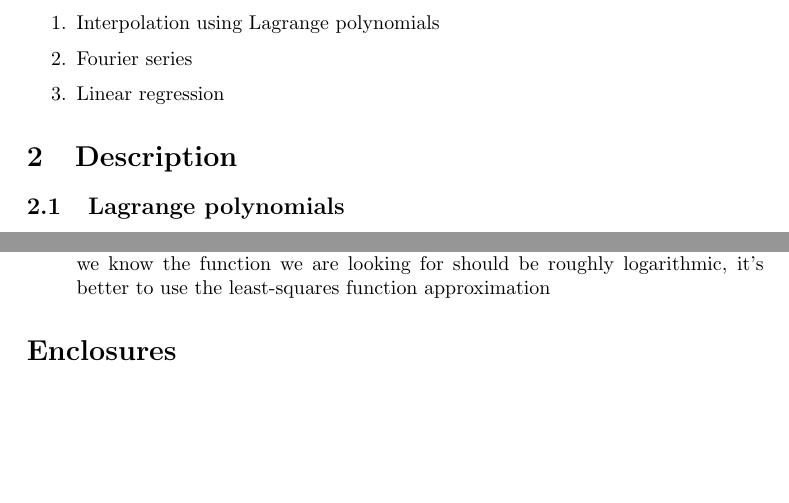
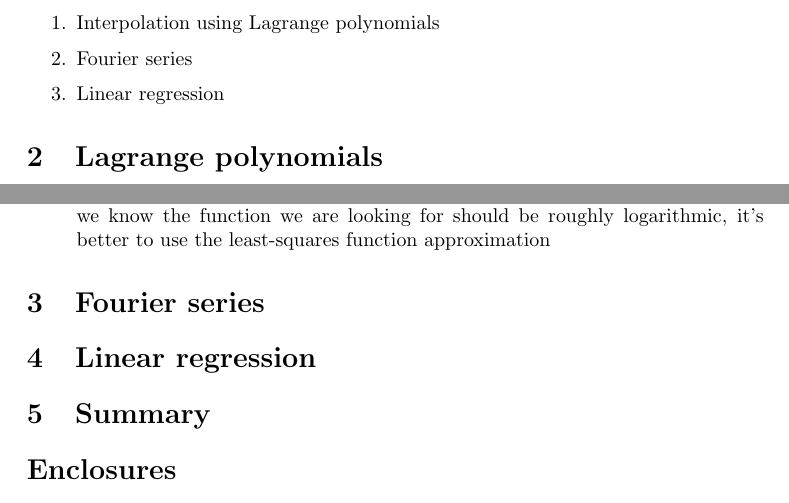
Before and after one commit to sz-hankus/mathematical-methods-project, a LaTeX document (report/report.tex): two parts of pages 1 and 5 of 5, joined at a grey line, cut so that both start at the same text, the shorter picture padded with empty space. Compiled offline with pdfLaTeX.

Commit message:
Changed structure

```diff
--- a/report/report.tex
+++ b/report/report.tex
@@ -26,8 +26,7 @@ the function itself. The methods that we chose are:
 	\item Linear regression
 \end{enumerate}
 
-\section{Description}
-\subsection{Lagrange polynomials}
+\section{Lagrange polynomials}
 \textbf{Lagrange polynomials} are polynomials \( w(x) \) that interpolate a
 given set of points
 \( P = \{ (x_0, y_0)\)\(,\ (x_1, y_1)\)\(,\ldots\) \(,\ (x_n, y_n) \} \)
@@ -175,6 +174,12 @@ Similarly, three points will yield a quadratic (parabolic) function.
 		logarithmic, it's better to use the least-squares function approximation
 \end{itemize}
 
+% TODO:
+\section{Fourier series}
+
+\section{Linear regression}
+
+\section{Summary}
 
 \section*{Enclosures}
 \begin{itemize}
```
